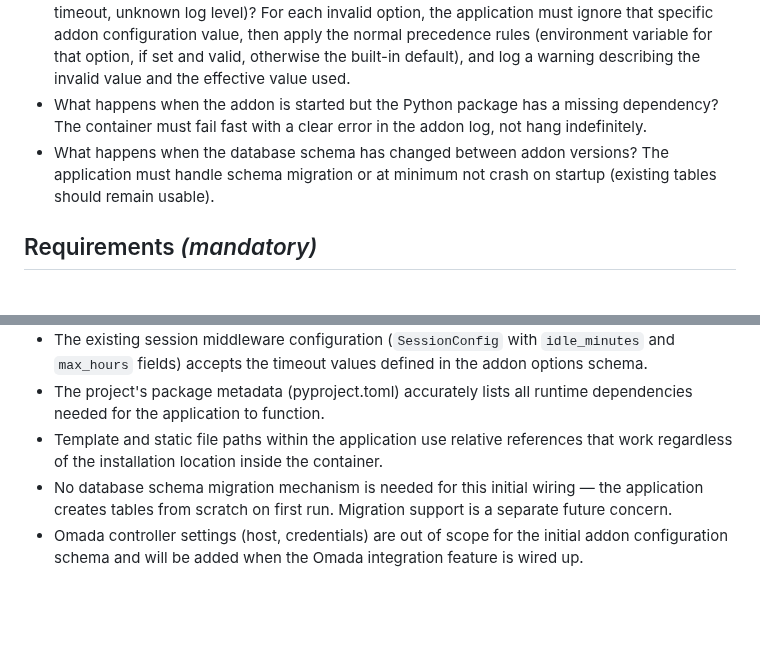
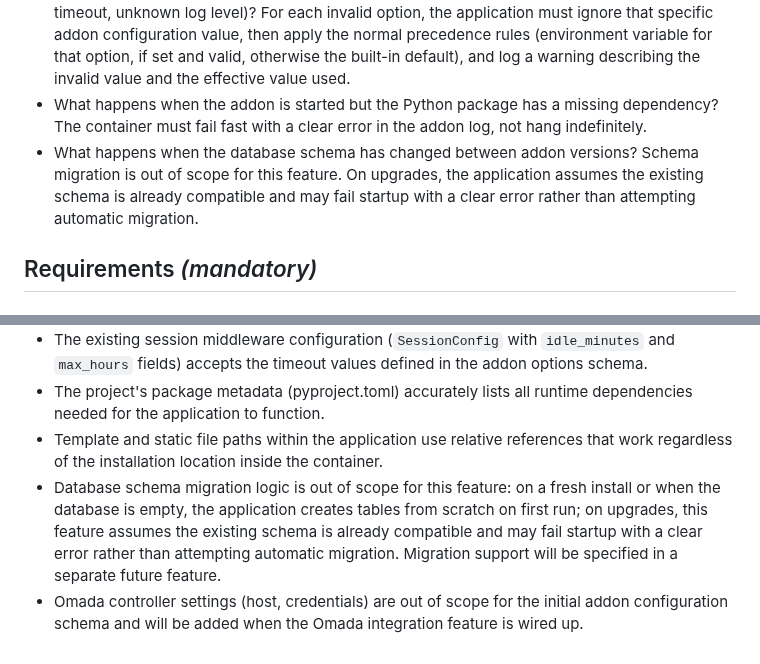
Before and after one commit to tykeal/homeassistant-captive-portal, a Markdown page: specs/002-addon-app-wiring/spec.md, 2 parts joined by grey strips. Rendered like a GitHub page; blank space fills up the shorter version.

Commit message:
Fix: align schema migration scope in edge cases and assumptions
- Clarify that schema migration is out of scope for feature 002
- Make edge case and assumptions sections consistent on upgrade
  behavior

Co-authored-by: Copilot <223556219+Copilot@users.noreply.github.com>
Signed-off-by: Andrew Grimberg <tykeal@bardicgrove.org>

```diff
--- a/specs/002-addon-app-wiring/spec.md
+++ b/specs/002-addon-app-wiring/spec.md
@@ -96,7 +96,7 @@ As a Home Assistant administrator running on different hardware (Intel/AMD PC, R
 - What happens when the /data/ directory is not writable? The application must fail with a clear error message rather than crashing silently.
 - What happens when the addon configuration JSON contains invalid values (e.g., negative timeout, unknown log level)? For each invalid option, the application must ignore that specific addon configuration value, then apply the normal precedence rules (environment variable for that option, if set and valid, otherwise the built-in default), and log a warning describing the invalid value and the effective value used.
 - What happens when the addon is started but the Python package has a missing dependency? The container must fail fast with a clear error in the addon log, not hang indefinitely.
-- What happens when the database schema has changed between addon versions? The application must handle schema migration or at minimum not crash on startup (existing tables should remain usable).
+- What happens when the database schema has changed between addon versions? Schema migration is out of scope for this feature. On upgrades, the application assumes the existing schema is already compatible and may fail startup with a clear error rather than attempting automatic migration.
 
 ## Requirements *(mandatory)*
 
@@ -147,5 +147,5 @@ As a Home Assistant administrator running on different hardware (Intel/AMD PC, R
 - The existing session middleware configuration (`SessionConfig` with `idle_minutes` and `max_hours` fields) accepts the timeout values defined in the addon options schema.
 - The project's package metadata (pyproject.toml) accurately lists all runtime dependencies needed for the application to function.
 - Template and static file paths within the application use relative references that work regardless of the installation location inside the container.
-- No database schema migration mechanism is needed for this initial wiring — the application creates tables from scratch on first run. Migration support is a separate future concern.
+- Database schema migration logic is out of scope for this feature: on a fresh install or when the database is empty, the application creates tables from scratch on first run; on upgrades, this feature assumes the existing schema is already compatible and may fail startup with a clear error rather than attempting automatic migration. Migration support will be specified in a separate future feature.
 - Omada controller settings (host, credentials) are out of scope for the initial addon configuration schema and will be added when the Omada integration feature is wired up.
```
